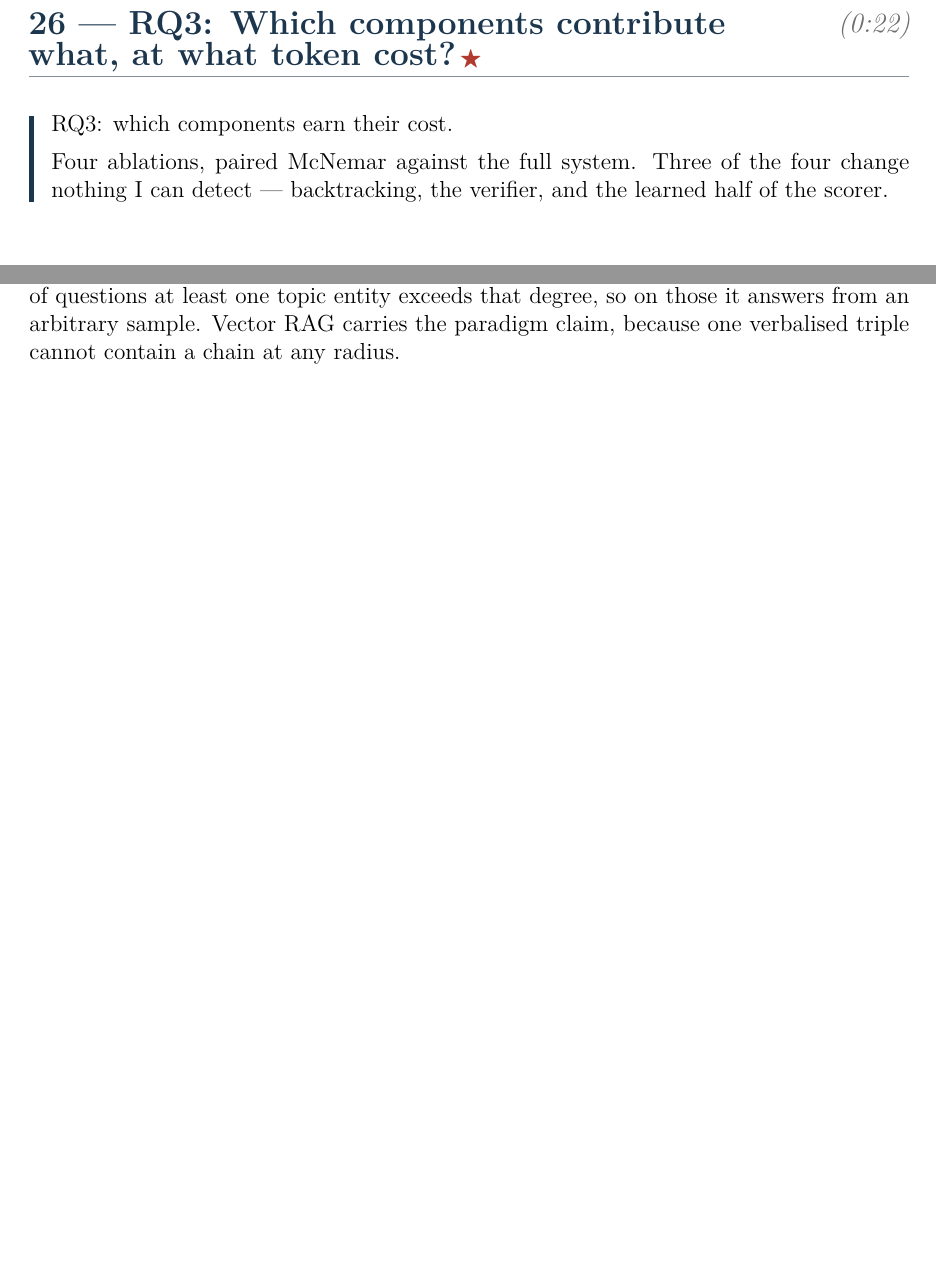
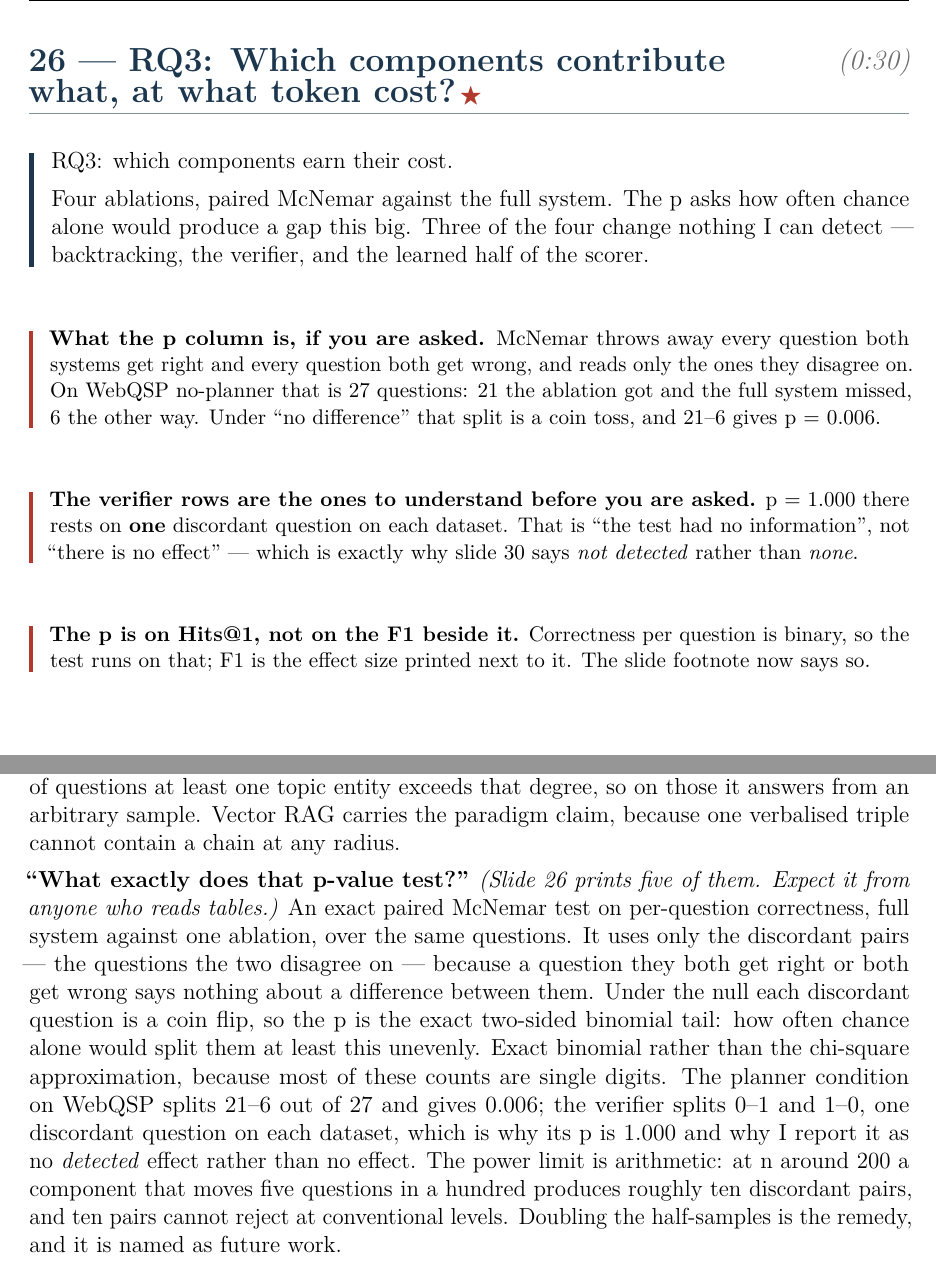
Before and after one commit to sakif-khan/agentic-graph-reasoning, a LaTeX thesis (thesis_presentation/transcript.tex): two parts of pages 12 and 16 of 19 before the commit and two parts of pages 13 and 16 of 20 after it, joined at a grey line, cut so that both start at the same text, the shorter picture padded with empty space. Compiled offline with pdfLaTeX.

Commit message:
Minor update.

```diff
--- a/thesis_presentation/transcript.tex
+++ b/thesis_presentation/transcript.tex
@@ -780,15 +780,34 @@ it hedges no more than the agentic baseline and scores above it.
 \end{slide}
 
 % =====================================================================
-\begin{slide}*{26}{RQ3: Which components contribute what, at what token cost?}{0:22}
+\begin{slide}*{26}{RQ3: Which components contribute what, at what token cost?}{0:30}
 
 \begin{speech}
 RQ3: which components earn their cost.
 
-Four ablations, paired McNemar against the full system. Three of the four
-change nothing I can detect --- backtracking, the verifier, and the learned
-half of the scorer.
+Four ablations, paired McNemar against the full system. The p asks how often
+chance alone would produce a gap this big. Three of the four change nothing
+I can detect --- backtracking, the verifier, and the learned half of the
+scorer.
 \end{speech}
+\begin{note}
+\textbf{What the p column is, if you are asked.} McNemar throws away every
+question both systems get right and every question both get wrong, and reads
+only the ones they disagree on. On WebQSP no-planner that is 27 questions:
+21 the ablation got and the full system missed, 6 the other way. Under "no
+difference" that split is a coin toss, and 21--6 gives p = 0.006.
+\end{note}
+\begin{note}
+\textbf{The verifier rows are the ones to understand before you are asked.}
+p = 1.000 there rests on \textbf{one} discordant question on each dataset.
+That is "the test had no information", not "there is no effect" --- which is
+exactly why slide 30 says \textit{not detected} rather than \textit{none}.
+\end{note}
+\begin{note}
+\textbf{The p is on Hits@1, not on the F1 beside it.} Correctness per
+question is binary, so the test runs on that; F1 is the effect size printed
+next to it. The slide footnote now says so.
+\end{note}
 \end{slide}
 
 % =====================================================================
@@ -971,6 +990,24 @@ entity with no ordering imposed, and on 72.5 percent of questions at least
 one topic entity exceeds that degree, so on those it answers from an
 arbitrary sample. Vector RAG carries the paradigm claim, because one
 verbalised triple cannot contain a chain at any radius.
+
+\textbf{"What exactly does that p-value test?"} \textit{(Slide 26 prints
+five of them. Expect it from anyone who reads tables.)} An exact paired
+McNemar test on per-question correctness, full system against one ablation,
+over the same questions. It uses only the discordant pairs --- the questions
+the two disagree on --- because a question they both get right or both get
+wrong says nothing about a difference between them. Under the null each
+discordant question is a coin flip, so the p is the exact two-sided binomial
+tail: how often chance alone would split them at least this unevenly. Exact
+binomial rather than the chi-square approximation, because most of these
+counts are single digits. The planner condition on WebQSP splits 21--6 out
+of 27 and gives 0.006; the verifier splits 0--1 and 1--0, one discordant
+question on each dataset, which is why its p is 1.000 and why I report it as
+no \textit{detected} effect rather than no effect. The power limit is
+arithmetic: at n around 200 a component that moves five questions in a
+hundred produces roughly ten discordant pairs, and ten pairs cannot reject
+at conventional levels. Doubling the half-samples is the remedy, and it is
+named as future work.
 
 \textbf{"Did both systems see the same candidate sets?"} \textit{(The
 sharper form of the cap question. Slide 19 raises it deliberately --- answer
```
Also changed, not shown: thesis_presentation/content-main.tex (+7 -1 lines), thesis_presentation/transcript-min.tex (+5 -4 lines), thesis_presentation/transcript.md (+43 -11 lines), thesis_presentation/pre-defense-0421052099.pdf, thesis_presentation/transcript-min.pdf, thesis_presentation/transcript.pdf, thesis_presentation/transcript.tex (14 more changed lines).
